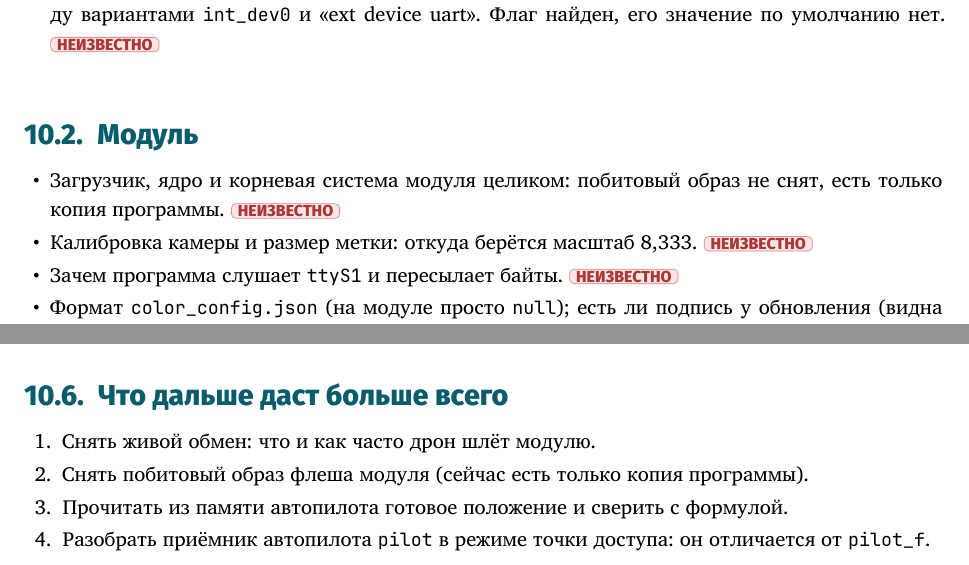
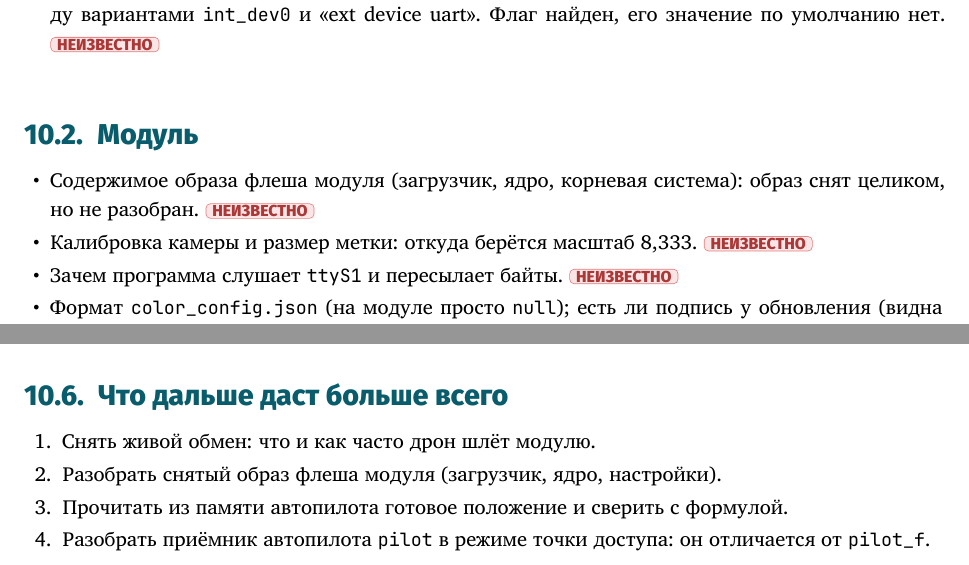
Before and after one commit to Serzh2000/litebee, a LaTeX thesis (docs/kniga/kniga.tex, which reads docs/kniga/chapters/ch10_pyatna.tex): two parts of pages 30 and 31 of 33, joined at a grey line, cut so that both start at the same text. The pictures show the PDF file docs/kniga/kniga.pdf that the author committed with the source.

Commit message:
Образ флеша модуля снят, документы обновлены
Co-Authored-By: Claude Sonnet 5.5 <noreply@anthropic.com>

```diff
--- a/docs/kniga/chapters/ch10_pyatna.tex
+++ b/docs/kniga/chapters/ch10_pyatna.tex
@@ -15,7 +15,7 @@
 \section{Модуль}
 
 \begin{itemize}
-  \item Загрузчик, ядро и корневая система модуля целиком: побитовый образ не снят, есть только копия программы. \nei{}
+  \item Содержимое образа флеша модуля (загрузчик, ядро, корневая система): образ снят целиком, но не разобран. \nei{}
   \item Калибровка камеры и размер метки: откуда берётся масштаб 8,333. \nei{}
   \item Зачем программа слушает \texttt{ttyS1} и пересылает байты. \nei{}
   \item Формат \texttt{color\_config.json} (на модуле просто \texttt{null}); есть ли подпись у обновления (видна лишь контрольная сумма). \nei{}
@@ -49,7 +49,7 @@
 
 \begin{enumerate}
   \item Снять живой обмен: что и как часто дрон шлёт модулю.
-  \item Снять побитовый образ флеша модуля (сейчас есть только копия программы).
+  \item Разобрать снятый образ флеша модуля (загрузчик, ядро, настройки).
   \item Прочитать из памяти автопилота готовое положение и сверить с формулой.
   \item Разобрать приёмник автопилота \texttt{pilot} в режиме точки доступа: он отличается от \texttt{pilot\_f}.
 \end{enumerate}
```
Also changed, not shown: docs/FIRMWARE_UNKNOWNS.md (+1 -1 lines), docs/kniga/kniga.pdf.
